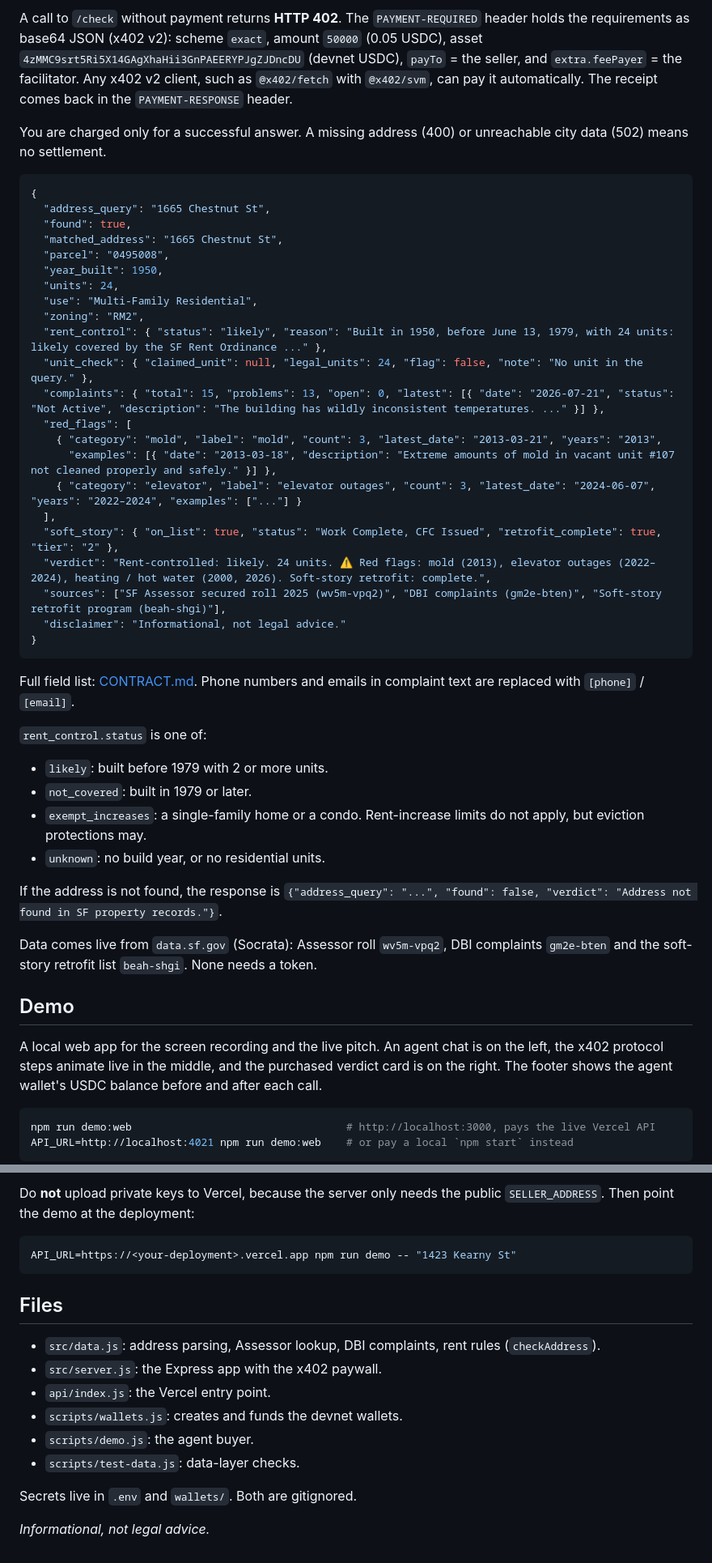
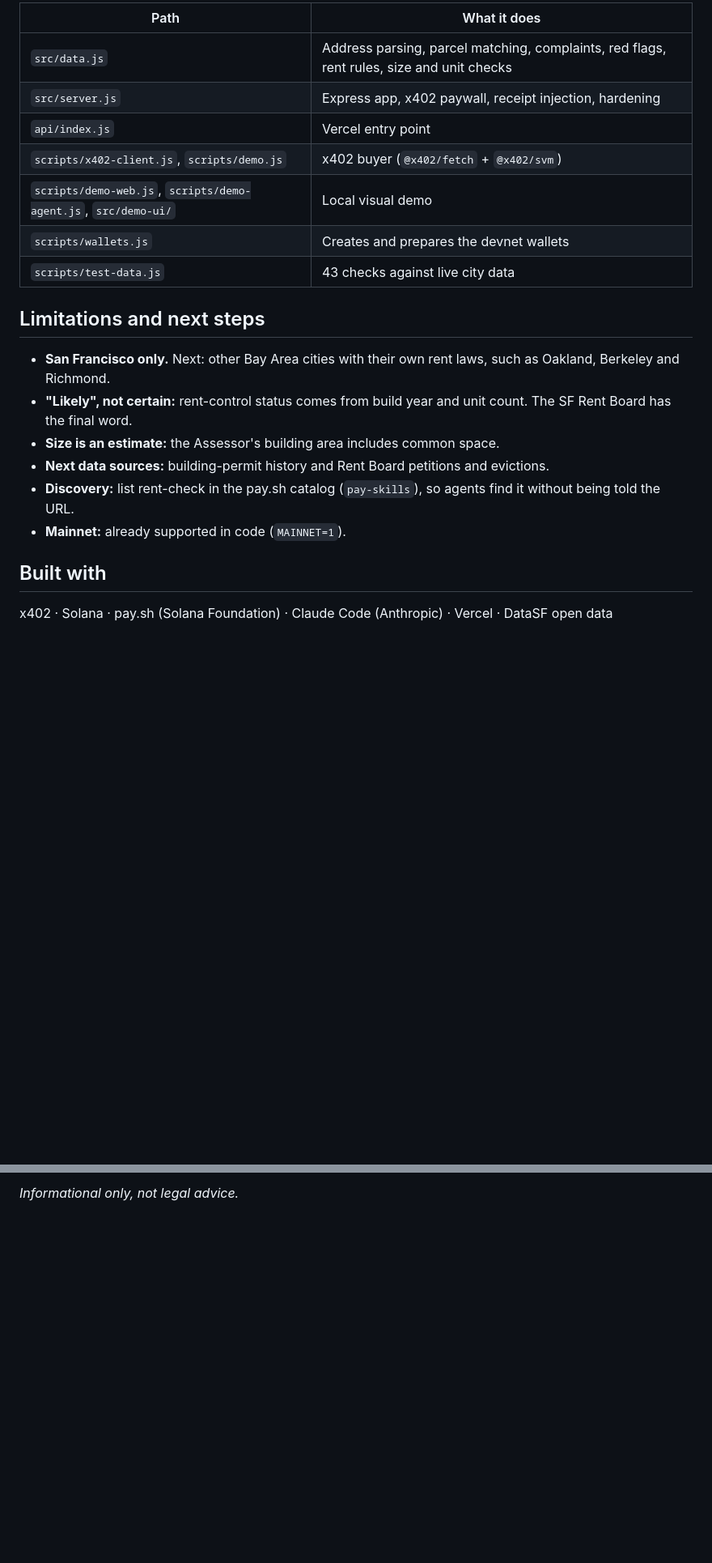
Before and after one commit to sev-kach/rent-check, a Markdown page: README.md, 2 parts joined by grey strips. Shown at 81% size. GitHub-like rendering; blank space fills up the shorter version.

````diff
--- a/README.md
+++ b/README.md
@@ -37,52 +224,24 @@ npm run test:data                       # tests the live data layer on 5 address
 
-A call to `/check` without payment returns **HTTP 402**. The `PAYMENT-REQUIRED` header holds the requirements as base64 JSON (x402 v2): scheme `exact`, amount `50000` (0.05 USDC), asset `4zMMC9srt5Ri5X14GAgXhaHii3GnPAEERYPJgZJDncDU` (devnet USDC), `payTo` = the seller, and `extra.feePayer` = the facilitator. Any x402 v2 client, such as `@x402/fetch` with `@x402/svm`, can pay it automatically. The receipt comes back in the `PAYMENT-RESPONSE` header.
+| Path | What it does |
+|---|---|
+| `src/data.js` | Address parsing, parcel matching, complaints, red flags, rent rules, size and unit checks |
+| `src/server.js` | Express app, x402 paywall, receipt injection, hardening |
+| `api/index.js` | Vercel entry point |
+| `scripts/x402-client.js`, `scripts/demo.js` | x402 buyer (`@x402/fetch` + `@x402/svm`) |
+| `scripts/demo-web.js`, `scripts/demo-agent.js`, `src/demo-ui/` | Local visual demo |
+| `scripts/wallets.js` | Creates and prepares the devnet wallets |
+| `scripts/test-data.js` | 43 checks against live city data |
 
-You are charged only for a successful answer. A missing address (400) or unreachable city data (502) means no settlement.
+## Limitations and next steps
 
-```json
-{
-  "address_query": "1665 Chestnut St",
-  "found": true,
-  "matched_address": "1665 Chestnut St",
-  "parcel": "0495008",
-  "year_built": 1950,
-  "units": 24,
-  "use": "Multi-Family Residential",
-  "zoning": "RM2",
-  "rent_control": { "status": "likely", "reason": "Built in 1950, before June 13, 1979, with 24 units: likely covered by the SF Rent Ordinance ..." },
-  "unit_check": { "claimed_unit": null, "legal_units": 24, "flag": false, "note": "No unit in the query." },
-  "complaints": { "total": 15, "problems": 13, "open": 0, "latest": [{ "date": "2026-07-21", "status": "Not Active", "description": "The building has wildly inconsistent temperatures. ..." }] },
-  "red_flags": [
-    { "category": "mold", "label": "mold", "count": 3, "latest_date": "2013-03-21", "years": "2013",
-      "examples": [{ "date": "2013-03-18", "description": "Extreme amounts of mold in vacant unit #107 not cleaned properly and safely." }] },
-    { "category": "elevator", "label": "elevator outages", "count": 3, "latest_date": "2024-06-07", "years": "2022–2024", "examples": ["..."] }
-  ],
-  "soft_story": { "on_list": true, "status": "Work Complete, CFC Issued", "retrofit_complete": true, "tier": "2" },
-  "verdict": "Rent-controlled: likely. 24 units. ⚠ Red flags: mold (2013), elevator outages (2022–2024), heating / hot water (2000, 2026). Soft-story retrofit: complete.",
-  "sources": ["SF Assessor secured roll 2025 (wv5m-vpq2)", "DBI complaints (gm2e-bten)", "Soft-story retrofit program (beah-shgi)"],
-  "disclaimer": "Informational, not legal advice."
-}
-```
+- **San Francisco only.** Next: other Bay Area cities with their own rent laws, such as Oakland, Berkeley and Richmond.
+- **"Likely", not certain:** rent-control status comes from build year and unit count. The SF Rent Board has the final word.
+- **Size is an estimate:** the Assessor's building area includes common space.
+- **Next data sources:** building-permit history and Rent Board petitions and evictions.
+- **Discovery:** list rent-check in the pay.sh catalog (`pay-skills`), so agents find it without being told the URL.
+- **Mainnet:** already supported in code (`MAINNET=1`).
 
-Full field list: [CONTRACT.md](CONTRACT.md). Phone numbers and emails in complaint text are replaced with `[phone]` / `[email]`.
+## Built with
 
-`rent_control.status` is one of:
+x402 · Solana · pay.sh (Solana Foundation) · Claude Code (Anthropic) · Vercel · DataSF open data
 
-- `likely`: built before 1979 with 2 or more units.
-- `not_covered`: built in 1979 or later.
-- `exempt_increases`: a single-family home or a condo. Rent-increase limits do not apply, but eviction protections may.
-- `unknown`: no build year, or no residential units.
-
-If the address is not found, the response is `{"address_query": "...", "found": false, "verdict": "Address not found in SF property records."}`.
-
-Data comes live from `data.sf.gov` (Socrata): Assessor roll `wv5m-vpq2`, DBI complaints `gm2e-bten` and the soft-story retrofit list `beah-shgi`. None needs a token.
-
-## Demo
-
-A local web app for the screen recording and the live pitch. An agent chat is on the left, the x402 protocol steps animate live in the middle, and the purchased verdict card is on the right. The footer shows the agent wallet's USDC balance before and after each call.
-
-```bash
-npm run demo:web                                  # http://localhost:3000, pays the live Vercel API
-API_URL=http://localhost:4021 npm run demo:web    # or pay a local `npm start` instead
-```
-
@@ -136,18 +248 @@ Set these environment variables in Vercel (Project, then Settings, then Environm
-Do **not** upload private keys to Vercel, because the server only needs the public `SELLER_ADDRESS`. Then point the demo at the deployment:
-
-```bash
-API_URL=https://<your-deployment>.vercel.app npm run demo -- "1423 Kearny St"
-```
-
-## Files
-
-- `src/data.js`: address parsing, Assessor lookup, DBI complaints, rent rules (`checkAddress`).
-- `src/server.js`: the Express app with the x402 paywall.
-- `api/index.js`: the Vercel entry point.
-- `scripts/wallets.js`: creates and funds the devnet wallets.
-- `scripts/demo.js`: the agent buyer.
-- `scripts/test-data.js`: data-layer checks.
-
-Secrets live in `.env` and `wallets/`. Both are gitignored.
-
-*Informational, not legal advice.*
+*Informational only, not legal advice.*
````
Also changed, not shown: other parts of README.md (+206 -66 lines), CONTRACT.md (+8 -0 lines).
